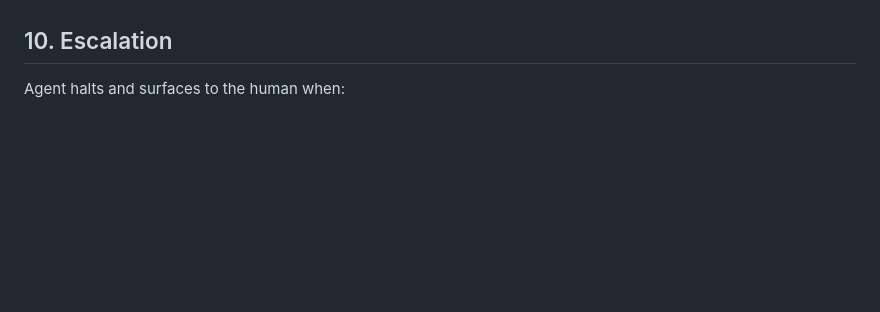
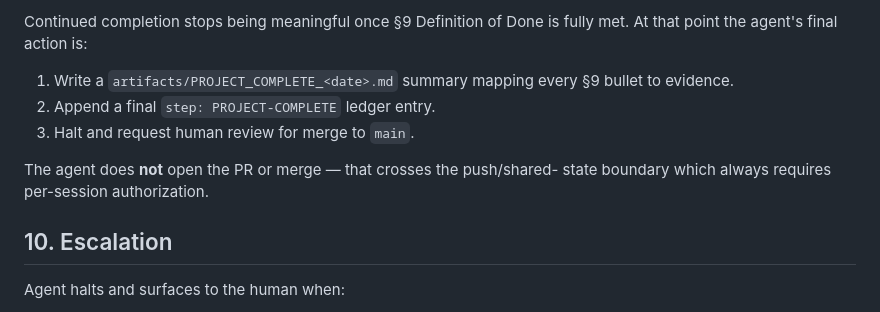
Before and after one commit to sburdges-eng/totali, a Markdown page: AGENTIC_COMPLETION_PLAN.md, the part around one of its changes. GitHub-like rendering; blank space fills up the shorter version.

```diff
--- a/AGENTIC_COMPLETION_PLAN.md
+++ b/AGENTIC_COMPLETION_PLAN.md
@@ -206,3 +294,14 @@ TOTaLi is complete when:
+Continued completion stops being meaningful once §9 Definition of Done is
+fully met. At that point the agent's final action is:
+
+1. Write a `artifacts/PROJECT_COMPLETE_<date>.md` summary mapping every §9
+   bullet to evidence.
+2. Append a final `step: PROJECT-COMPLETE` ledger entry.
+3. Halt and request human review for merge to `main`.
+
+The agent does **not** open the PR or merge — that crosses the push/shared-
+state boundary which always requires per-session authorization.
+
 ## 10. Escalation
 
 Agent halts and surfaces to the human when:
```
Also changed, not shown: other parts of AGENTIC_COMPLETION_PLAN.md (+88 -0 lines).
